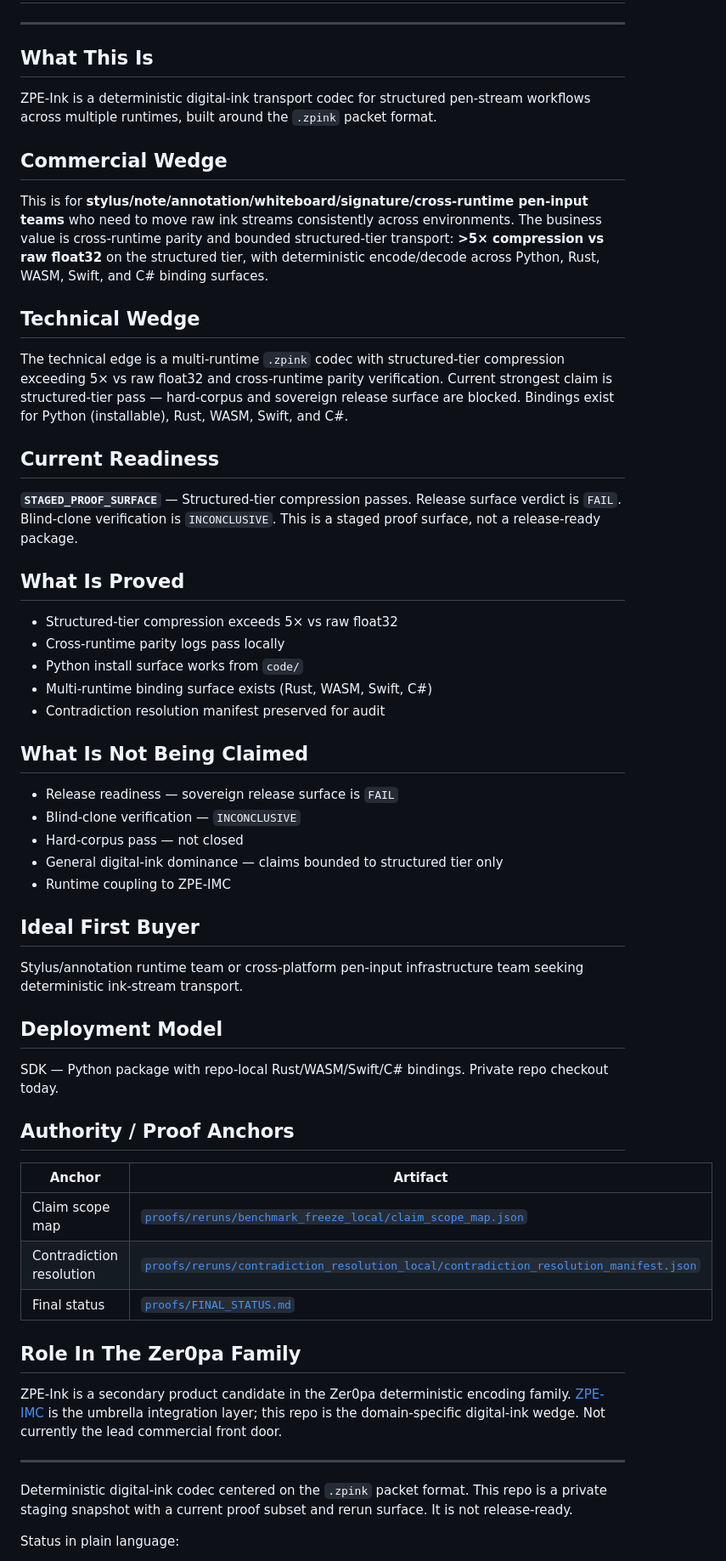
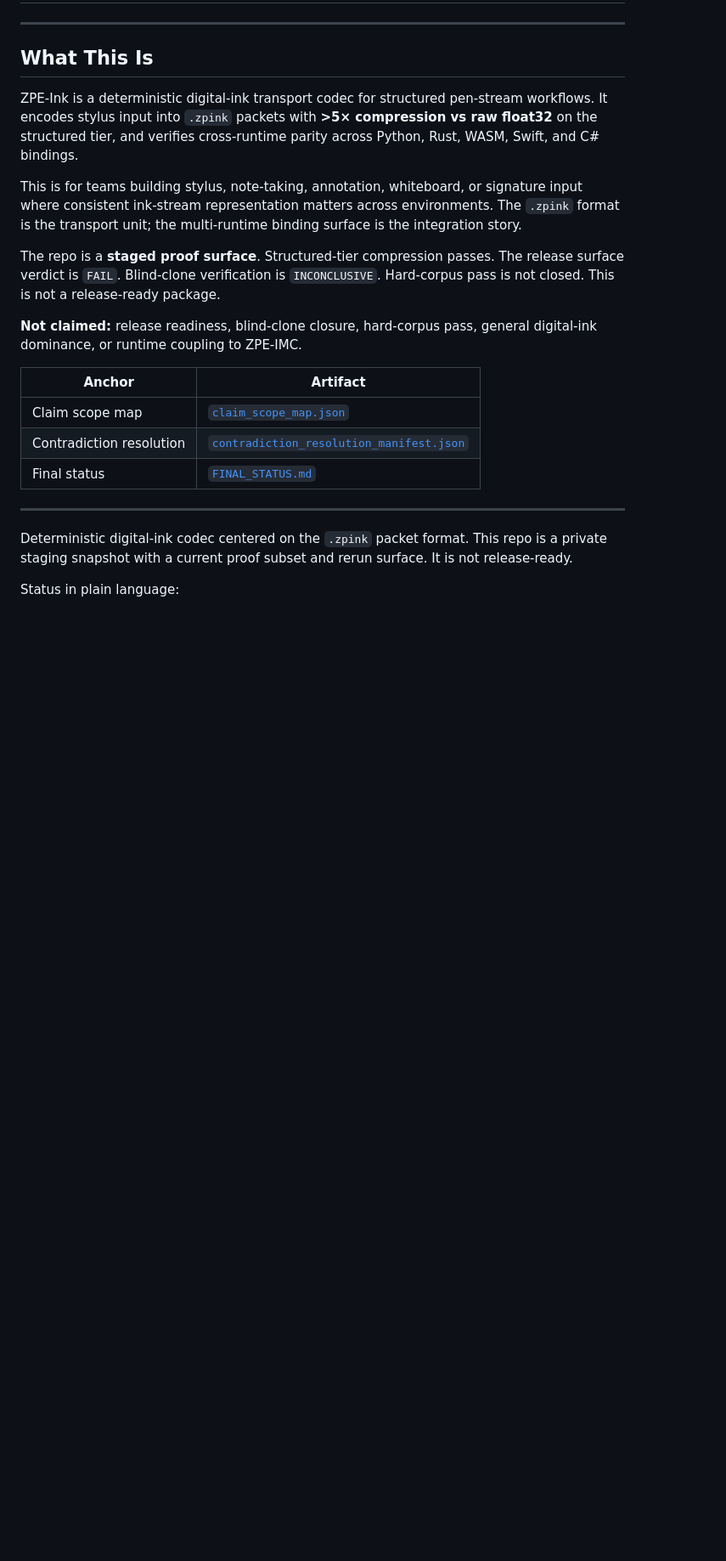
Before and after one commit to Zer0pa/ZPE-Ink, a Markdown page: README.md, the part around the change. Shown at 85% size. Drawn GitHub-style; blank space fills up the shorter version.

Commit message:
refactor: replace template front door with natural evidence-first prose

```diff
--- a/README.md
+++ b/README.md
@@ -8,55 +8,19 @@
 
 ## What This Is
 
-ZPE-Ink is a deterministic digital-ink transport codec for structured pen-stream workflows across multiple runtimes, built around the `.zpink` packet format.
+ZPE-Ink is a deterministic digital-ink transport codec for structured pen-stream workflows. It encodes stylus input into `.zpink` packets with **>5× compression vs raw float32** on the structured tier, and verifies cross-runtime parity across Python, Rust, WASM, Swift, and C# bindings.
 
-## Commercial Wedge
+This is for teams building stylus, note-taking, annotation, whiteboard, or signature input where consistent ink-stream representation matters across environments. The `.zpink` format is the transport unit; the multi-runtime binding surface is the integration story.
 
-This is for **stylus/note/annotation/whiteboard/signature/cross-runtime pen-input teams** who need to move raw ink streams consistently across environments. The business value is cross-runtime parity and bounded structured-tier transport: **>5× compression vs raw float32** on the structured tier, with deterministic encode/decode across Python, Rust, WASM, Swift, and C# binding surfaces.
+The repo is a **staged proof surface**. Structured-tier compression passes. The release surface verdict is `FAIL`. Blind-clone verification is `INCONCLUSIVE`. Hard-corpus pass is not closed. This is not a release-ready package.
 
-## Technical Wedge
-
-The technical edge is a multi-runtime `.zpink` codec with structured-tier compression exceeding 5× vs raw float32 and cross-runtime parity verification. Current strongest claim is structured-tier pass — hard-corpus and sovereign release surface are blocked. Bindings exist for Python (installable), Rust, WASM, Swift, and C#.
-
-## Current Readiness
-
-**`STAGED_PROOF_SURFACE`** — Structured-tier compression passes. Release surface verdict is `FAIL`. Blind-clone verification is `INCONCLUSIVE`. This is a staged proof surface, not a release-ready package.
-
-## What Is Proved
-
-- Structured-tier compression exceeds 5× vs raw float32
-- Cross-runtime parity logs pass locally
-- Python install surface works from `code/`
-- Multi-runtime binding surface exists (Rust, WASM, Swift, C#)
-- Contradiction resolution manifest preserved for audit
-
-## What Is Not Being Claimed
-
-- Release readiness — sovereign release surface is `FAIL`
-- Blind-clone verification — `INCONCLUSIVE`
-- Hard-corpus pass — not closed
-- General digital-ink dominance — claims bounded to structured tier only
-- Runtime coupling to ZPE-IMC
-
-## Ideal First Buyer
-
-Stylus/annotation runtime team or cross-platform pen-input infrastructure team seeking deterministic ink-stream transport.
-
-## Deployment Model
-
-SDK — Python package with repo-local Rust/WASM/Swift/C# bindings. Private repo checkout today.
-
-## Authority / Proof Anchors
+**Not claimed:** release readiness, blind-clone closure, hard-corpus pass, general digital-ink dominance, or runtime coupling to ZPE-IMC.
 
 | Anchor | Artifact |
 |---|---|
-| Claim scope map | [`proofs/reruns/benchmark_freeze_local/claim_scope_map.json`](proofs/reruns/benchmark_freeze_local/claim_scope_map.json) |
-| Contradiction resolution | [`proofs/reruns/contradiction_resolution_local/contradiction_resolution_manifest.json`](proofs/reruns/contradiction_resolution_local/contradiction_resolution_manifest.json) |
-| Final status | [`proofs/FINAL_STATUS.md`](proofs/FINAL_STATUS.md) |
-
-## Role In The Zer0pa Family
-
-ZPE-Ink is a secondary product candidate in the Zer0pa deterministic encoding family. [ZPE-IMC](https://github.com/Zer0pa/ZPE-IMC) is the umbrella integration layer; this repo is the domain-specific digital-ink wedge. Not currently the lead commercial front door.
+| Claim scope map | [`claim_scope_map.json`](proofs/reruns/benchmark_freeze_local/claim_scope_map.json) |
+| Contradiction resolution | [`contradiction_resolution_manifest.json`](proofs/reruns/contradiction_resolution_local/contradiction_resolution_manifest.json) |
+| Final status | [`FINAL_STATUS.md`](proofs/FINAL_STATUS.md) |
 
 ---
 
```
